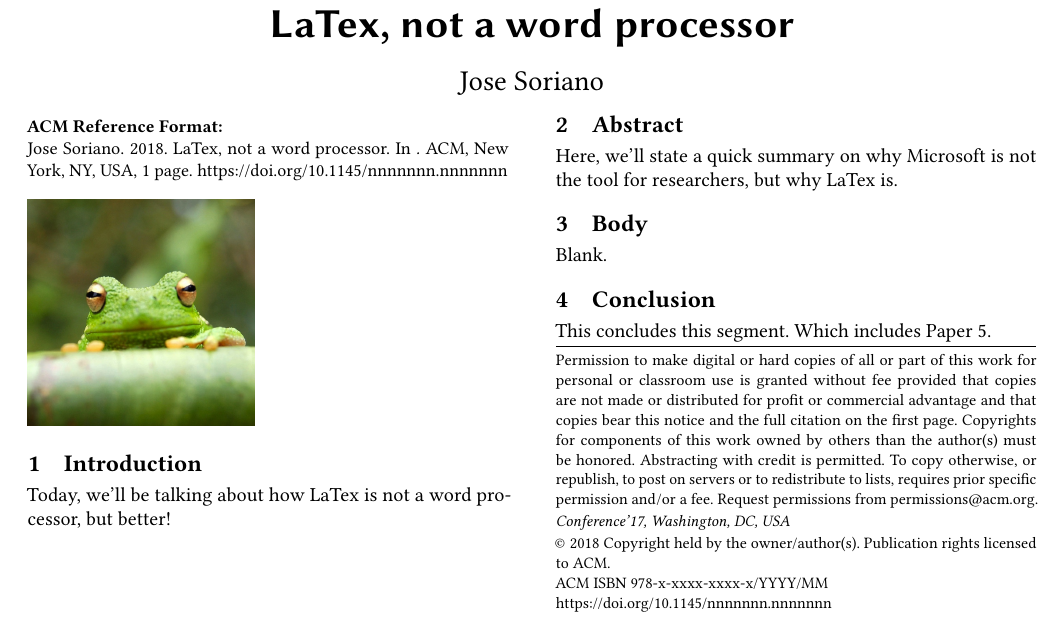
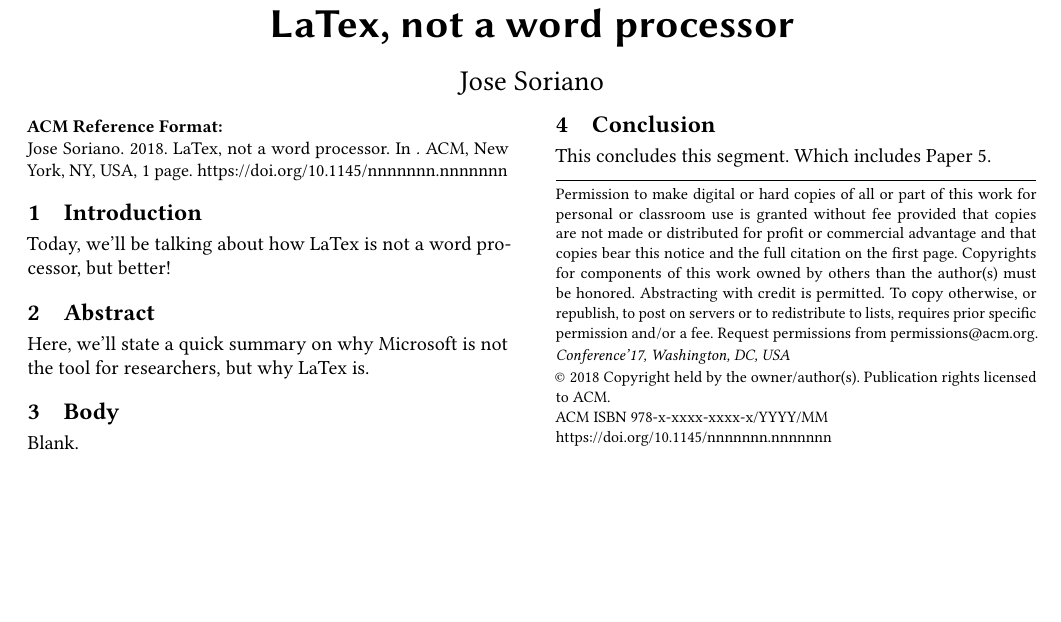
Before and after one commit to jsori015/TCN-6430, a LaTeX paper (main.tex): part of the page, cut so that both start at the same text, the shorter picture padded with empty space. Compiled offline with pdfLaTeX.

Commit message:
Update main.tex

```diff
--- a/main.tex
+++ b/main.tex
@@ -8,8 +8,6 @@
 \begin{document}
 
 \maketitle
-
-\includegraphics[width=4cm, height=4cm]{frog.jpg}
 
 \section{Introduction}
 
```
